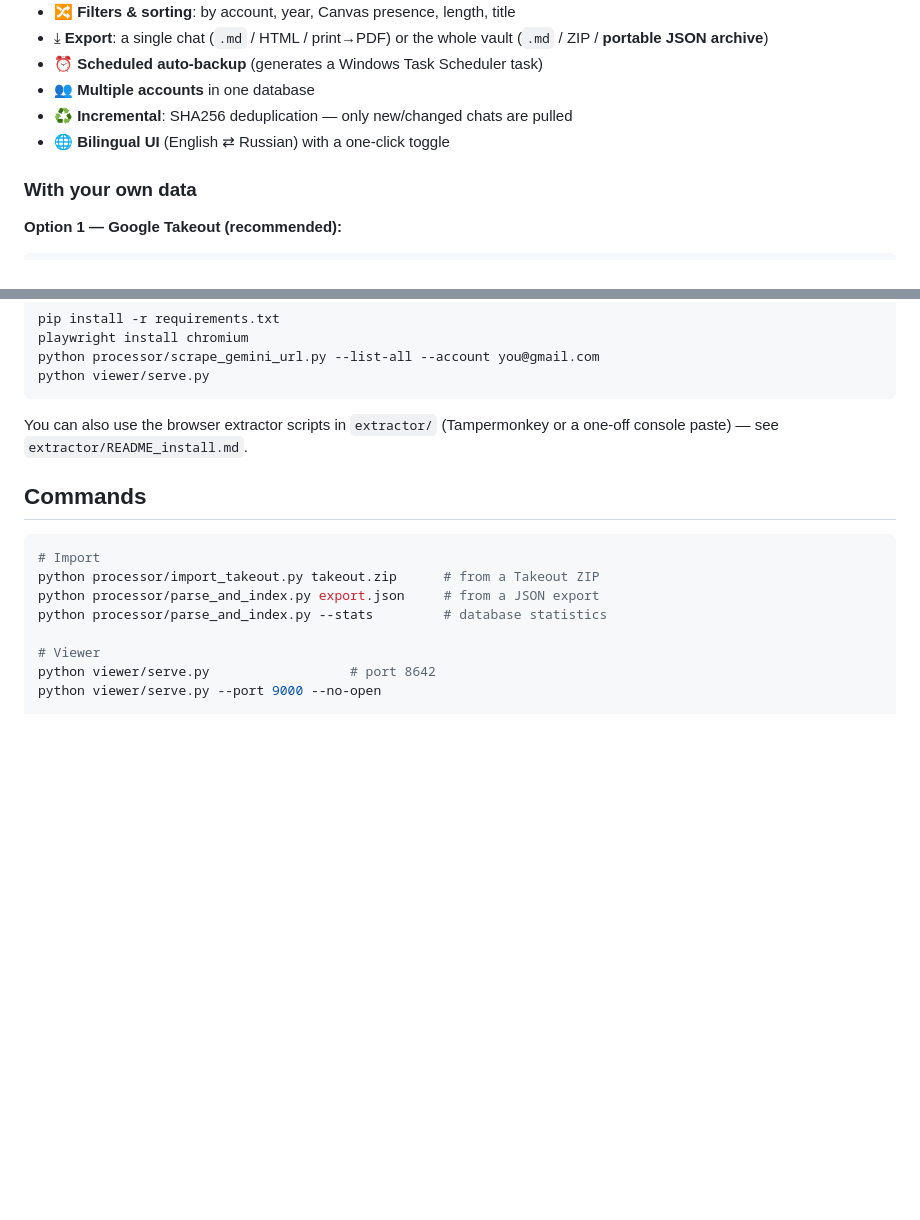
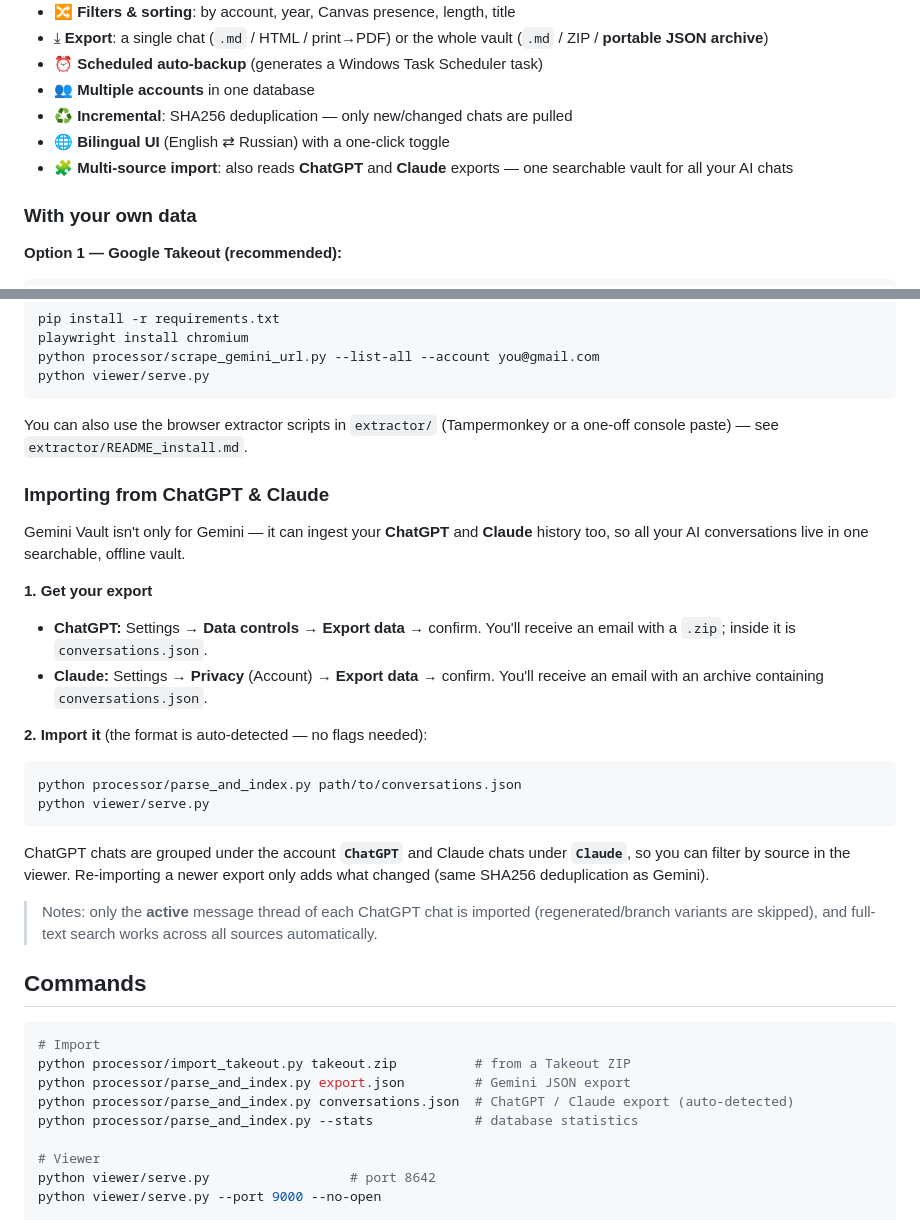
Before and after one commit to vuhuutam459-max/gemini-vault, a Markdown page: README.md, 2 parts joined by grey strips. Drawn GitHub-style; blank space fills up the shorter version.

Commit message:
docs: document ChatGPT/Claude import in README
Co-Authored-By: Claude Opus 4.8 <noreply@anthropic.com>

````diff
--- a/README.md
+++ b/README.md
@@ -47,6 +47,7 @@ The core needs no dependencies — just the Python 3.10+ standard library.
 - 👥 **Multiple accounts** in one database
 - ♻️ **Incremental**: SHA256 deduplication — only new/changed chats are pulled
 - 🌐 **Bilingual UI** (English ⇄ Russian) with a one-click toggle
+- 🧩 **Multi-source import**: also reads **ChatGPT** and **Claude** exports — one searchable vault for all your AI chats
 
 ### With your own data
 
@@ -73,13 +74,42 @@ python viewer/serve.py
 You can also use the browser extractor scripts in `extractor/` (Tampermonkey or
 a one-off console paste) — see `extractor/README_install.md`.
 
+### Importing from ChatGPT & Claude
+
+Gemini Vault isn't only for Gemini — it can ingest your **ChatGPT** and
+**Claude** history too, so all your AI conversations live in one searchable,
+offline vault.
+
+**1. Get your export**
+
+- **ChatGPT:** Settings → **Data controls** → **Export data** → confirm. You'll
+  receive an email with a `.zip`; inside it is `conversations.json`.
+- **Claude:** Settings → **Privacy** (Account) → **Export data** → confirm. You'll
+  receive an email with an archive containing `conversations.json`.
+
+**2. Import it** (the format is auto-detected — no flags needed):
+
+```bash
+python processor/parse_and_index.py path/to/conversations.json
+python viewer/serve.py
+```
+
+ChatGPT chats are grouped under the account **`ChatGPT`** and Claude chats under
+**`Claude`**, so you can filter by source in the viewer. Re-importing a newer
+export only adds what changed (same SHA256 deduplication as Gemini).
+
+> Notes: only the **active** message thread of each ChatGPT chat is imported
+> (regenerated/branch variants are skipped), and full-text search works across
+> all sources automatically.
+
 ## Commands
 
 ```bash
 # Import
-python processor/import_takeout.py takeout.zip      # from a Takeout ZIP
-python processor/parse_and_index.py export.json     # from a JSON export
-python processor/parse_and_index.py --stats         # database statistics
+python processor/import_takeout.py takeout.zip          # from a Takeout ZIP
+python processor/parse_and_index.py export.json         # Gemini JSON export
+python processor/parse_and_index.py conversations.json  # ChatGPT / Claude export (auto-detected)
+python processor/parse_and_index.py --stats             # database statistics
 
 # Viewer
 python viewer/serve.py                  # port 8642
````
